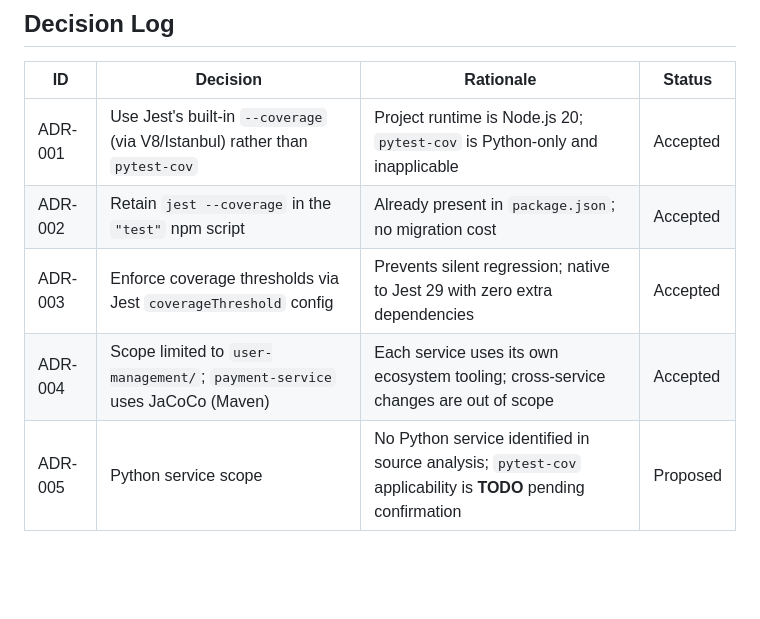
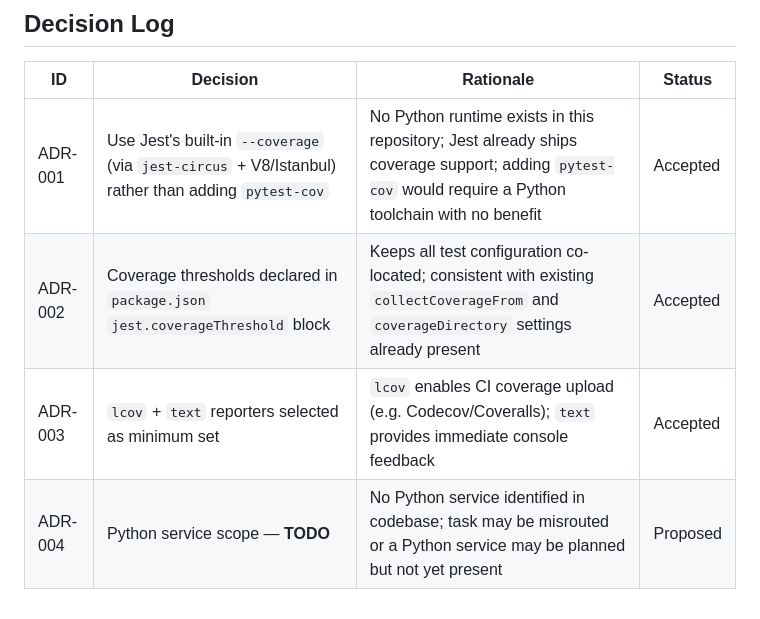
Before and after one commit to XEBIA-ACE/UMSP, a Markdown page: .specify/memory/constitution.md, the part around one of its changes. Rendered like a GitHub page; blank space fills up the shorter version.

```diff
--- a/.specify/memory/constitution.md
+++ b/.specify/memory/constitution.md
@@ -46,9 +43,8 @@
 ## Decision Log
 
 | ID | Decision | Rationale | Status |
-|---|---|---|---|
-| ADR-001 | Use Jest's built-in `--coverage` (via V8/Istanbul) rather than `pytest-cov` | Project runtime is Node.js 20; `pytest-cov` is Python-only and inapplicable | Accepted |
-| ADR-002 | Retain `jest --coverage` in the `"test"` npm script | Already present in `package.json`; no migration cost | Accepted |
-| ADR-003 | Enforce coverage thresholds via Jest `coverageThreshold` config | Prevents silent regression; native to Jest 29 with zero extra dependencies | Accepted |
-| ADR-004 | Scope limited to `user-management/`; `payment-service` uses JaCoCo (Maven) | Each service uses its own ecosystem tooling; cross-service changes are out of scope | Accepted |
-| ADR-005 | Python service scope | No Python service identified in source analysis; `pytest-cov` applicability is **TODO** pending confirmation | Proposed |
+|----|----------|-----------|--------|
+| ADR-001 | Use Jest's built-in `--coverage` (via `jest-circus` + V8/Istanbul) rather than adding `pytest-cov` | No Python runtime exists in this repository; Jest already ships coverage support; adding `pytest-cov` would require a Python toolchain with no benefit | Accepted |
+| ADR-002 | Coverage thresholds declared in `package.json` `jest.coverageThreshold` block | Keeps all test configuration co-located; consistent with existing `collectCoverageFrom` and `coverageDirectory` settings already present | Accepted |
+| ADR-003 | `lcov` + `text` reporters selected as minimum set | `lcov` enables CI coverage upload (e.g. Codecov/Coveralls); `text` provides immediate console feedback | Accepted |
+| ADR-004 | Python service scope — **TODO** | No Python service identified in codebase; task may be misrouted or a Python service may be planned but not yet present | Proposed |
```
Also changed, not shown: other parts of .specify/memory/constitution.md (+16 -19 lines).
